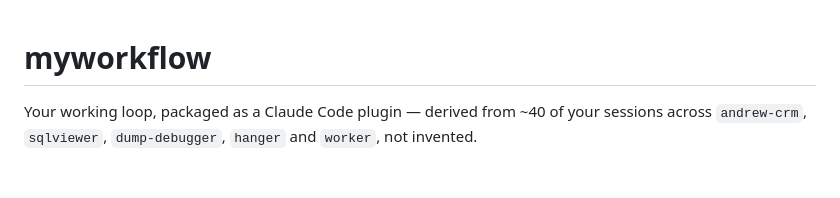
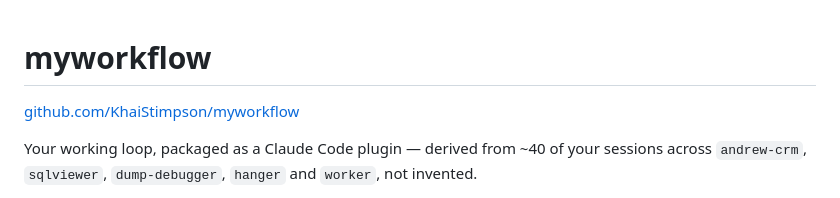
Before and after one commit to KhaiStimpson/myworkflow, a Markdown page: README.md, the part around the change. GitHub-like rendering; blank space fills up the shorter version.

Commit message:
Add GitHub repository link to README (#8)
Claude-Session: https://claude.ai/code/session_01UiebZ38oZwJXiWfLosdFhD

Co-authored-by: Claude <noreply@anthropic.com>

```diff
--- a/README.md
+++ b/README.md
@@ -1,4 +1,6 @@
 # myworkflow
+
+[github.com/KhaiStimpson/myworkflow](https://github.com/KhaiStimpson/myworkflow)
 
 Your working loop, packaged as a Claude Code plugin — derived from ~40 of your sessions across
 `andrew-crm`, `sqlviewer`, `dump-debugger`, `hanger` and `worker`, not invented.
```
